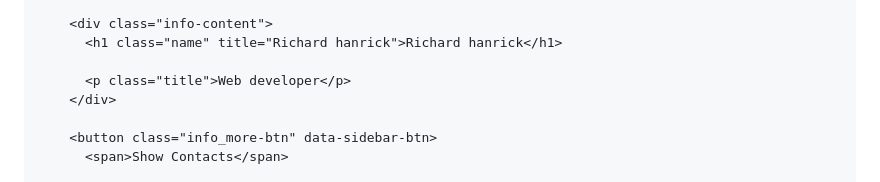
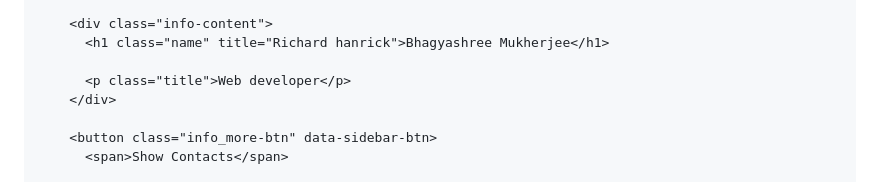
Before and after one commit to BhagyashreeMukherjee/BhagyashreeMukherjee, a Markdown page: README.md, the part around the change printed below. GitHub-like rendering.

```diff
--- a/README.md
+++ b/README.md
@@ -46,7 +46,7 @@
         </figure>
 
         <div class="info-content">
-          <h1 class="name" title="Richard hanrick">Richard hanrick</h1>
+          <h1 class="name" title="Richard hanrick">Bhagyashree Mukherjee</h1>
 
           <p class="title">Web developer</p>
         </div>
```
Also changed, not shown: other parts of README.md (+2 -2 lines).
